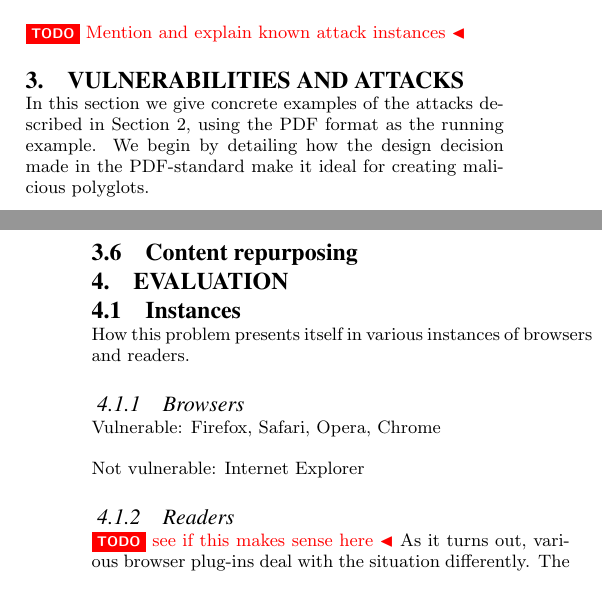
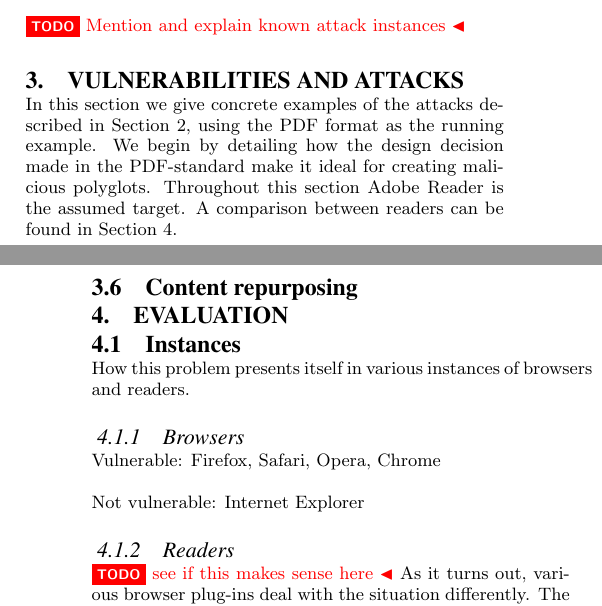
Before and after one commit to internot/polyglot, a LaTeX paper (main.tex): two parts of the columns of pages 3 and 6 of 8, joined at a grey line, cut so that both start at the same text. Compiled offline with pdfLaTeX.

Commit message:
Minor revision

```diff
--- a/main.tex
+++ b/main.tex
@@ -411,7 +411,8 @@ For this attack to be successful, certain requirements needs to be fulfilled.
 In this section we give concrete examples of the attacks described in
 Section~\ref{sec:cross}, using the PDF format as the running example. We begin
 by detailing how the design decision made in the PDF-standard make it ideal
-for creating malicious polyglots.
+for creating malicious polyglots. Throughout this section Adobe Reader is the
+assumed target. A comparison between readers can be found in Section~\ref{sec:eval}.
 
 %\subsection{Concept}
 
@@ -707,6 +708,7 @@ string and only </ is escaped, which will be vulnerable to PDF injection.
 
 %3 pages
 \section{Evaluation}
+\label{sec:eval}
 
 
 \subsection{Instances}
```
